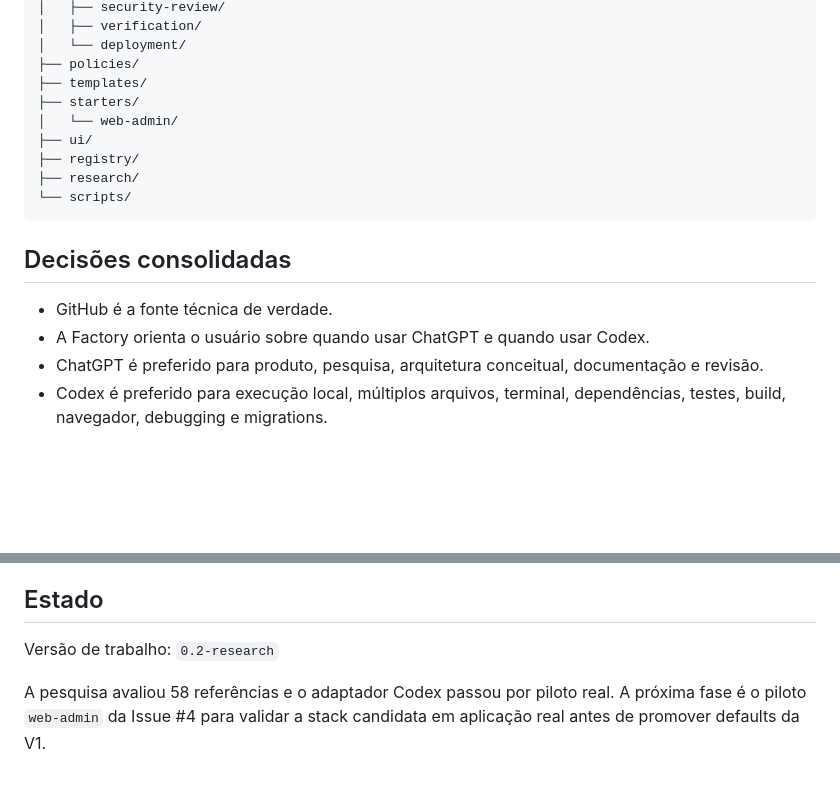
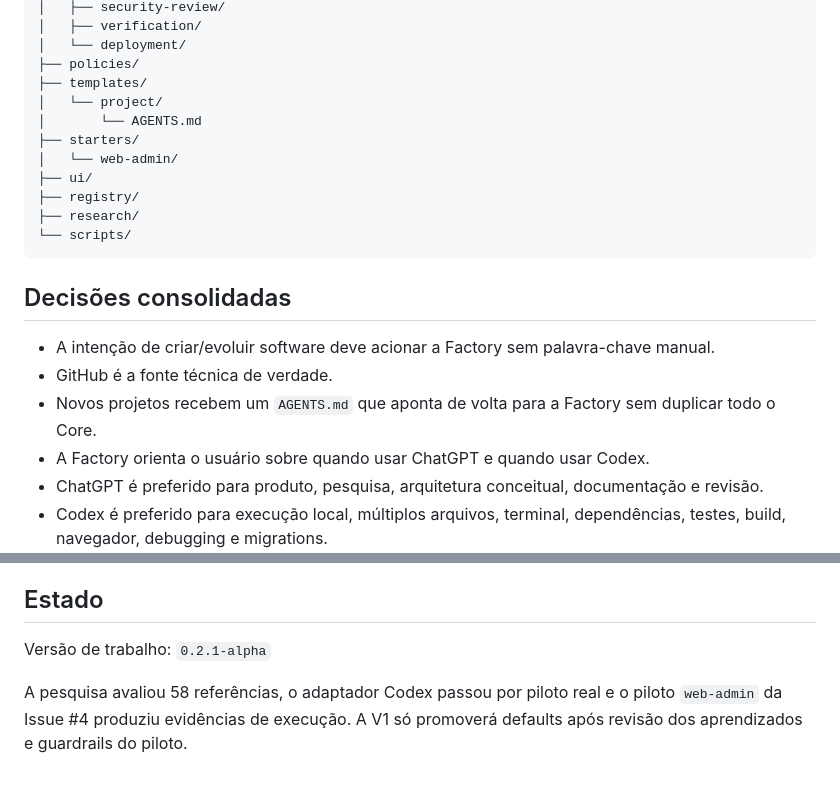
Before and after one commit to mcpmieda/app-factory, a Markdown page: README.md, 2 parts joined by grey strips. Drawn GitHub-style; blank space fills up the shorter version.

```diff
--- a/README.md
+++ b/README.md
@@ -68,6 +83,8 @@ app-factory/
 │   └── deployment/
 ├── policies/
 ├── templates/
+│   └── project/
+│       └── AGENTS.md
 ├── starters/
 │   └── web-admin/
 ├── ui/
@@ -78,7 +95,9 @@ app-factory/
 
 ## Decisões consolidadas
 
+- A intenção de criar/evoluir software deve acionar a Factory sem palavra-chave manual.
 - GitHub é a fonte técnica de verdade.
+- Novos projetos recebem um `AGENTS.md` que aponta de volta para a Factory sem duplicar todo o Core.
 - A Factory orienta o usuário sobre quando usar ChatGPT e quando usar Codex.
 - ChatGPT é preferido para produto, pesquisa, arquitetura conceitual, documentação e revisão.
 - Codex é preferido para execução local, múltiplos arquivos, terminal, dependências, testes, build, navegador, debugging e migrations.
@@ -94,6 +113,6 @@ app-factory/
 
 ## Estado
 
-Versão de trabalho: `0.2-research`
+Versão de trabalho: `0.2.1-alpha`
 
-A pesquisa avaliou 58 referências e o adaptador Codex passou por piloto real. A próxima fase é o piloto `web-admin` da Issue #4 para validar a stack candidata em aplicação real antes de promover defaults da V1.
+A pesquisa avaliou 58 referências, o adaptador Codex passou por piloto real e o piloto `web-admin` da Issue #4 produziu evidências de execução. A V1 só promoverá defaults após revisão dos aprendizados e guardrails do piloto.
```
Also changed, not shown: other parts of README.md (+24 -9 lines).
